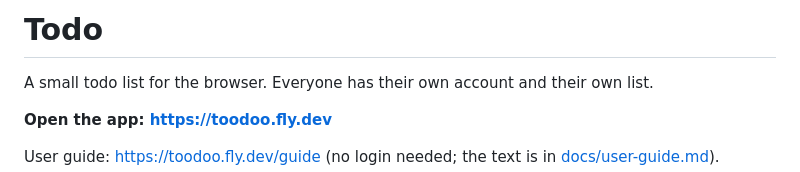
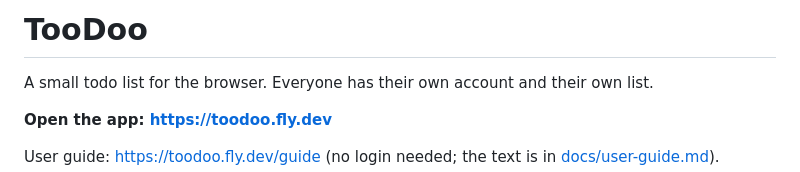
Before and after one commit to localghost/todo, a Markdown page: README.md, the part around the change. Rendered like a GitHub page.

```diff
--- a/README.md
+++ b/README.md
@@ -1,4 +1,4 @@
-# Todo
+# TooDoo
 
 A small todo list for the browser. Everyone has their own account and their own list.
 
```
Also changed, not shown: docs/user-guide.md (+1 -1 lines), docs/guide-images/filter.png, docs/guide-images/list.png, docs/guide-images/login.png, docs/guide-images/phone.png, 9 other files.
